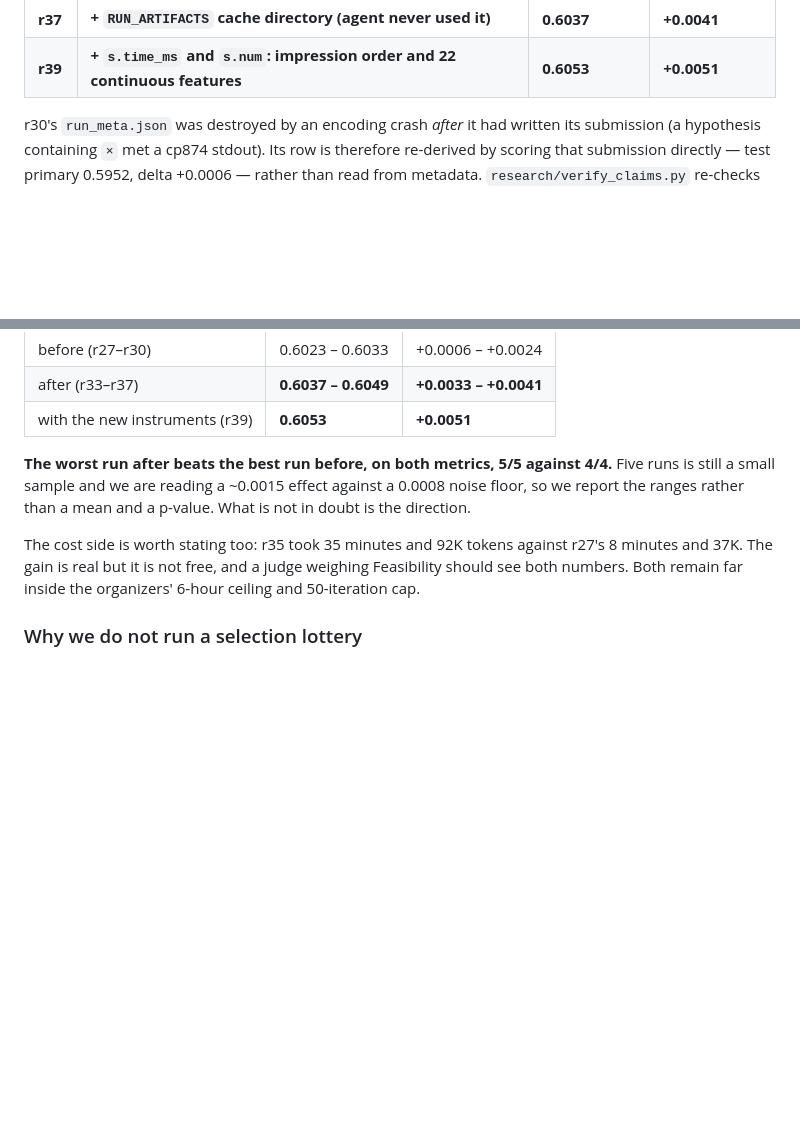
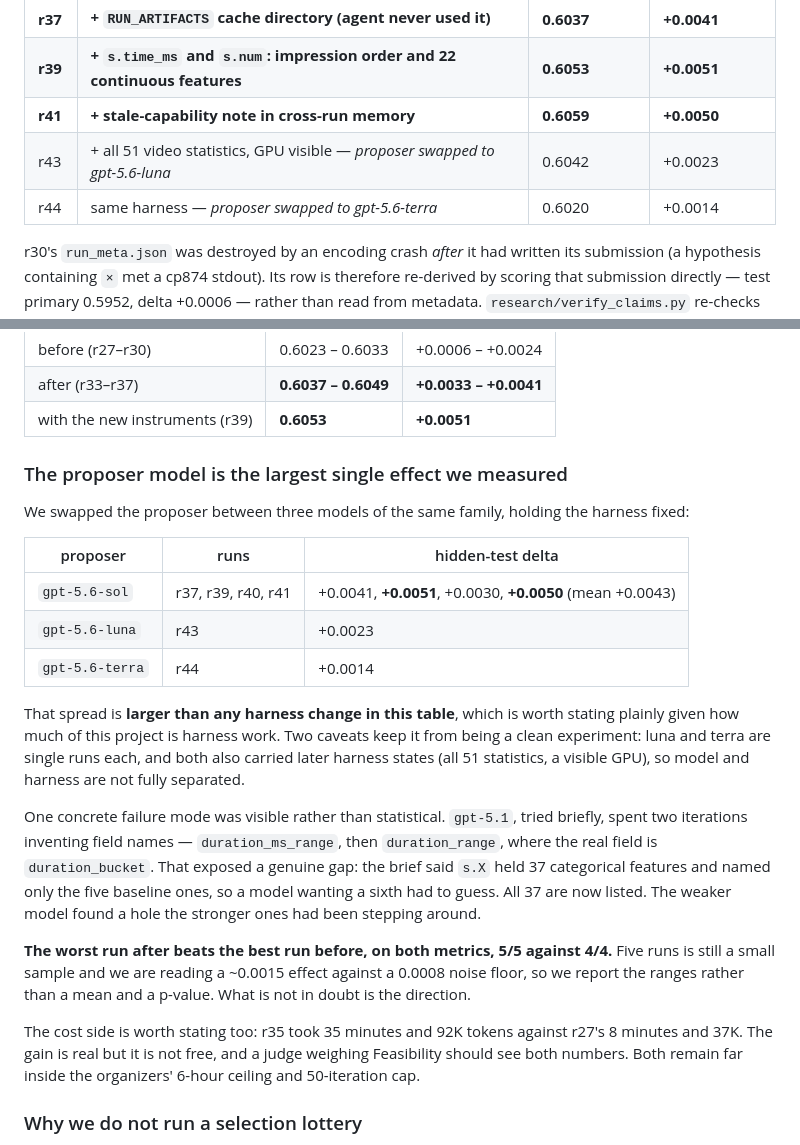
Before and after one commit to l2holV4l2u/TikTok-TechJam-2026, a Markdown page: DEVPOST.md, 2 parts joined by grey strips. GitHub-like rendering; blank space fills up the shorter version.

Commit message:
Record the model comparison and make every cited run verifiable

```diff
--- a/DEVPOST.md
+++ b/DEVPOST.md
@@ -326,6 +326,9 @@ iterations with zero failures and zero interventions:
 | **r36** | **+ `evaluate(per_user=True)` for per-segment diagnosis** | **0.6037** | **+0.0036** |
 | **r37** | **+ `RUN_ARTIFACTS` cache directory (agent never used it)** | **0.6037** | **+0.0041** |
 | **r39** | **+ `s.time_ms` and `s.num`: impression order and 22 continuous features** | **0.6053** | **+0.0051** |
+| **r41** | **+ stale-capability note in cross-run memory** | **0.6059** | **+0.0050** |
+| r43 | + all 51 video statistics, GPU visible — *proposer swapped to gpt-5.6-luna* | 0.6042 | +0.0023 |
+| r44 | same harness — *proposer swapped to gpt-5.6-terra* | 0.6020 | +0.0014 |
 
 r30's `run_meta.json` was destroyed by an encoding crash *after* it had written its submission
 (a hypothesis containing `×` met a cp874 stdout). Its row is therefore re-derived by scoring
@@ -344,6 +347,27 @@ r33–r37 carry the literature-driven changes, and the separation is clean on bo
 | before (r27–r30) | 0.6023 – 0.6033 | +0.0006 – +0.0024 |
 | after (r33–r37) | **0.6037 – 0.6049** | **+0.0033 – +0.0041** |
 | with the new instruments (r39) | **0.6053** | **+0.0051** |
+
+### The proposer model is the largest single effect we measured
+
+We swapped the proposer between three models of the same family, holding the harness fixed:
+
+| proposer | runs | hidden-test delta |
+|---|---|---|
+| `gpt-5.6-sol` | r37, r39, r40, r41 | +0.0041, **+0.0051**, +0.0030, **+0.0050** (mean +0.0043) |
+| `gpt-5.6-luna` | r43 | +0.0023 |
+| `gpt-5.6-terra` | r44 | +0.0014 |
+
+That spread is **larger than any harness change in this table**, which is worth stating plainly
+given how much of this project is harness work. Two caveats keep it from being a clean
+experiment: luna and terra are single runs each, and both also carried later harness states (all
+51 statistics, a visible GPU), so model and harness are not fully separated.
+
+One concrete failure mode was visible rather than statistical. `gpt-5.1`, tried briefly, spent
+two iterations inventing field names — `duration_ms_range`, then `duration_range`, where the real
+field is `duration_bucket`. That exposed a genuine gap: the brief said `s.X` held 37 categorical
+features and named only the five baseline ones, so a model wanting a sixth had to guess. All 37
+are now listed. The weaker model found a hole the stronger ones had been stepping around.
 
 **The worst run after beats the best run before, on both metrics, 5/5 against 4/4.** Five runs
 is still a small sample and we are reading a ~0.0015 effect against a 0.0008 noise floor, so we
```
